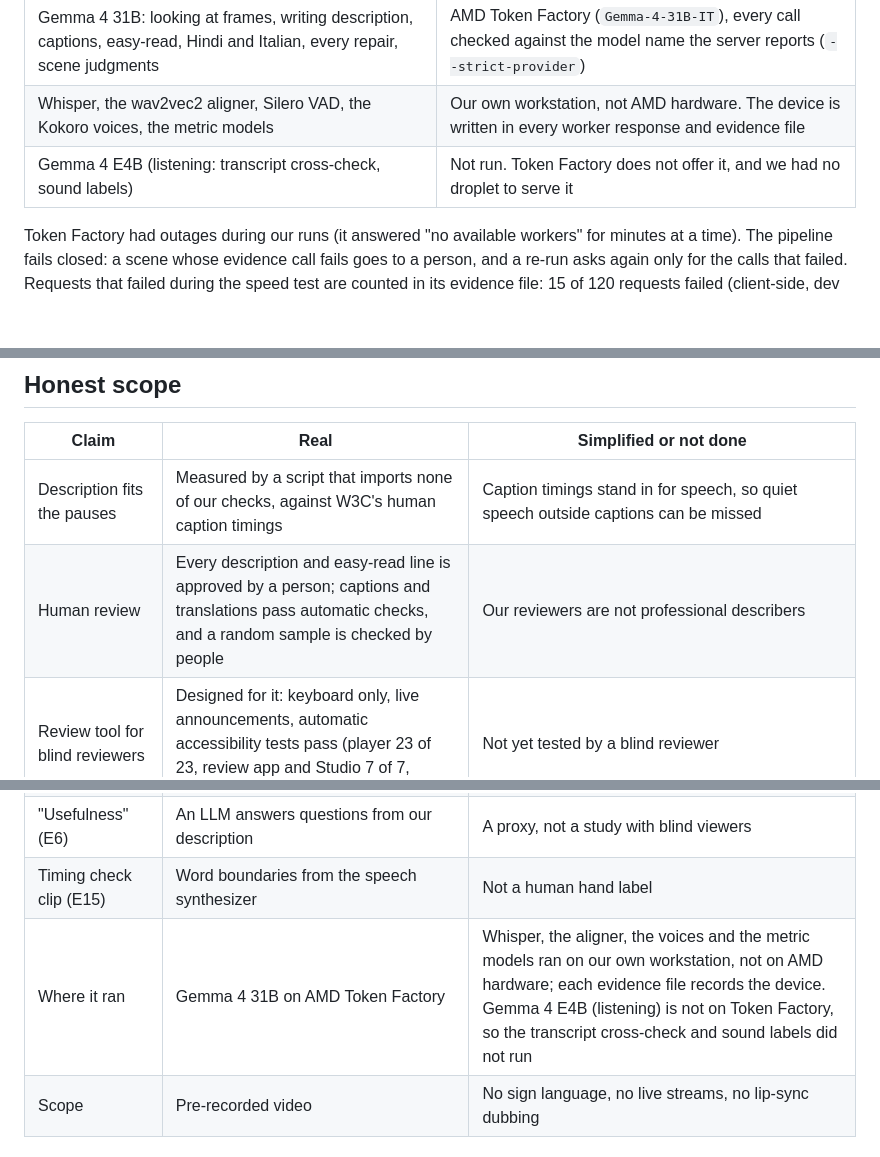
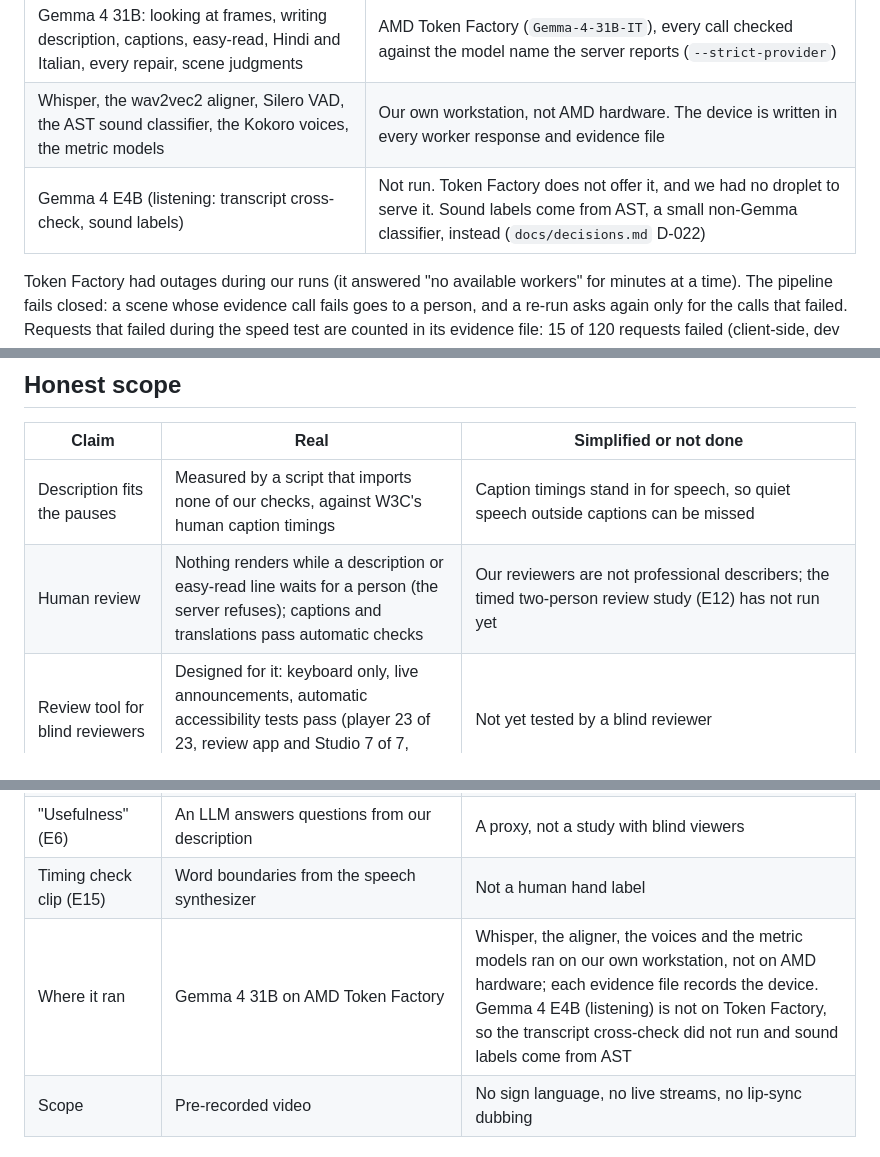
Before and after one commit to Prashant-thakur77/AccessCast, a Markdown page: README.md, 3 parts joined by grey strips. GitHub-like rendering; blank space fills up the shorter version.

Commit message:
README: sound labels come from AST (D-022); review row says what is enforced and that E12 has not run

```diff
--- a/README.md
+++ b/README.md
@@ -53,8 +53,8 @@ Each table names its data split. "Test set" means the 10 W3C WAI "Web Accessibil
 | Part | Where it ran |
 |---|---|
 | Gemma 4 31B: looking at frames, writing description, captions, easy-read, Hindi and Italian, every repair, scene judgments | AMD Token Factory (`Gemma-4-31B-IT`), every call checked against the model name the server reports (`--strict-provider`) |
-| Whisper, the wav2vec2 aligner, Silero VAD, the Kokoro voices, the metric models | Our own workstation, not AMD hardware. The device is written in every worker response and evidence file |
-| Gemma 4 E4B (listening: transcript cross-check, sound labels) | Not run. Token Factory does not offer it, and we had no droplet to serve it |
+| Whisper, the wav2vec2 aligner, Silero VAD, the AST sound classifier, the Kokoro voices, the metric models | Our own workstation, not AMD hardware. The device is written in every worker response and evidence file |
+| Gemma 4 E4B (listening: transcript cross-check, sound labels) | Not run. Token Factory does not offer it, and we had no droplet to serve it. Sound labels come from AST, a small non-Gemma classifier, instead (`docs/decisions.md` D-022) |
 
 Token Factory had outages during our runs (it answered "no available workers" for minutes at a time). The pipeline fails closed: a scene whose evidence call fails goes to a person, and a re-run asks again only for the calls that failed. Requests that failed during the speed test are counted in its evidence file: 15 of 120 requests failed (client-side, dev requests replayed); every one was refused by Token Factory's rate limit for our key, not a model error.
 
@@ -162,12 +162,12 @@ Every first draft failed at least one of our checks (arm B sent all of them to a
 | Claim | Real | Simplified or not done |
 |---|---|---|
 | Description fits the pauses | Measured by a script that imports none of our checks, against W3C's human caption timings | Caption timings stand in for speech, so quiet speech outside captions can be missed |
-| Human review | Every description and easy-read line is approved by a person; captions and translations pass automatic checks, and a random sample is checked by people | Our reviewers are not professional describers |
+| Human review | Nothing renders while a description or easy-read line waits for a person (the server refuses); captions and translations pass automatic checks | Our reviewers are not professional describers; the timed two-person review study (E12) has not run yet |
 | Review tool for blind reviewers | Designed for it: keyboard only, live announcements, automatic accessibility tests pass (player 23 of 23, review app and Studio 7 of 7, including axe-core scans) | Not yet tested by a blind reviewer |
 | Hindi and Italian | Back-translation shown to reviewers | Not a full professional language QA; native-speaker spot checks are not done yet |
 | "Usefulness" (E6) | An LLM answers questions from our description | A proxy, not a study with blind viewers |
 | Timing check clip (E15) | Word boundaries from the speech synthesizer | Not a human hand label |
-| Where it ran | Gemma 4 31B on AMD Token Factory | Whisper, the aligner, the voices and the metric models ran on our own workstation, not on AMD hardware; each evidence file records the device. Gemma 4 E4B (listening) is not on Token Factory, so the transcript cross-check and sound labels did not run |
+| Where it ran | Gemma 4 31B on AMD Token Factory | Whisper, the aligner, the voices and the metric models ran on our own workstation, not on AMD hardware; each evidence file records the device. Gemma 4 E4B (listening) is not on Token Factory, so the transcript cross-check did not run and sound labels come from AST |
 | Scope | Pre-recorded video | No sign language, no live streams, no lip-sync dubbing |
 
 ## Prior work and how we differ
```
